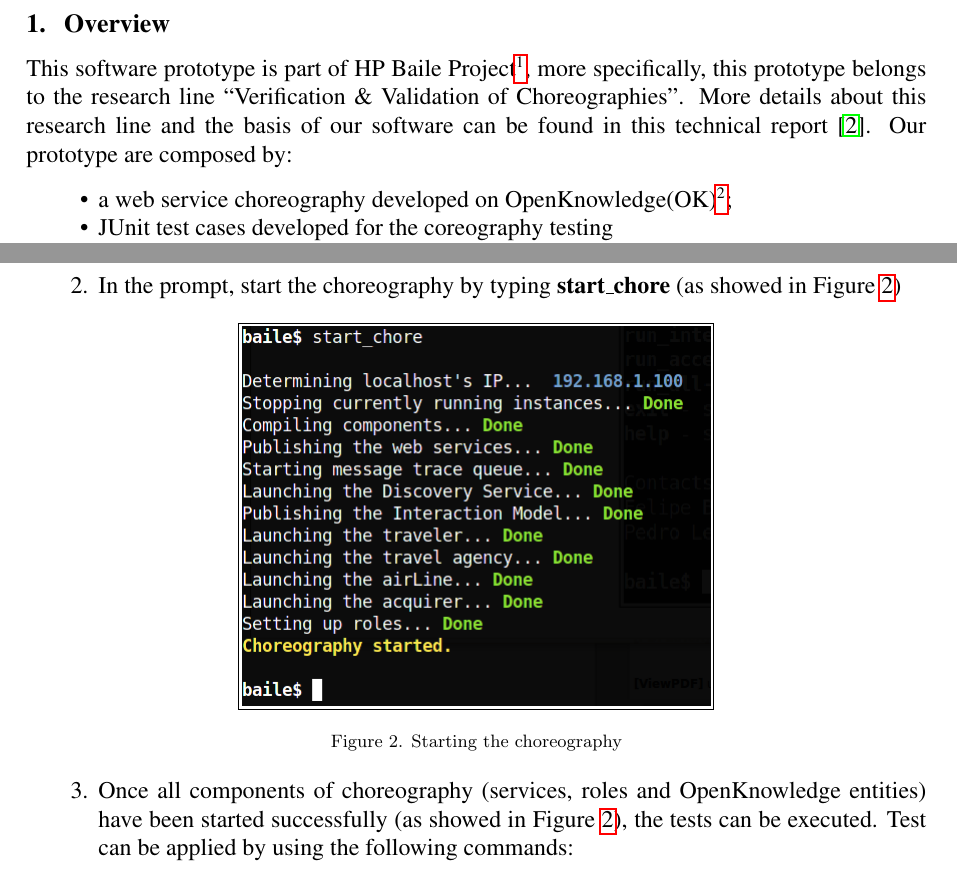
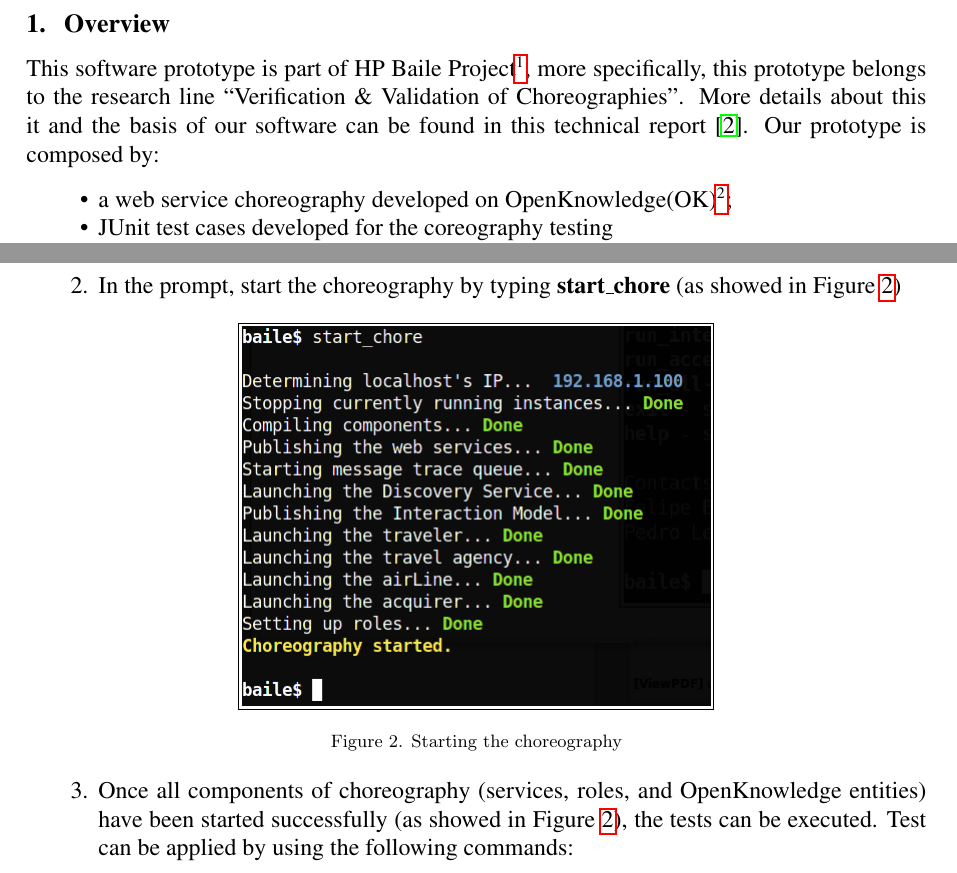
Before and after one commit to choreos/Baile-V-V-Prototype, a LaTeX document (user-guide/user-guide.tex): two parts of pages 2 and 3 of 5, joined at a grey line, cut so that both start at the same text. Compiled offline with pdfLaTeX.

Commit message:
some corrections

```diff
--- a/user-guide/user-guide.tex
+++ b/user-guide/user-guide.tex
@@ -60,8 +60,8 @@ University of S\~ao Paulo (USP)
 \newpage
 \section { Overview }
 This software prototype is part of HP Baile Project\footnote{Baile Project: http://ccsl.ime.usp.br/baile/}, more specifically,
-this prototype belongs to the research line ``Verification \& Validation of Choreographies''. More details about this research line and the
-basis of our software can be found in this technical report~\cite{tech-report}. Our prototype are composed by:
+this prototype belongs to the research line ``Verification \& Validation of Choreographies''. More details about this it and the
+basis of our software can be found in this technical report~\cite{tech-report}. Our prototype is composed by:
 
 \begin{itemize}
  \item a web service choreography developed on OpenKnowledge(OK)\footnote{OpenKnowledge: http://www.openk.org/};
@@ -86,7 +86,7 @@ The prototype can be download at the \href{http://ccsl.ime.usp.br/baile/files/pr
 
 
 \section{ Software directory structure}
-Our prototype are structure in the following files and directories (just the most important are described bellow):
+Our prototype is structure in the following files and directories (just the most important are described bellow):
 
  \begin{table}[htb]
   \centering
@@ -134,7 +134,7 @@ In this section, we detailed the main steps to interact with the application.
   \label{chore}
   \end{figure}
 
-  \item Once all components of choreography (services, roles and OpenKnowledge entities) have been started successfully (as showed in Figure~\ref{chore}), the tests can be executed. Test can be applied by using the following commands:
+  \item Once all components of choreography (services, roles, and OpenKnowledge entities) have been started successfully (as showed in Figure~\ref{chore}), the tests can be executed. Test can be applied by using the following commands:
 
   \begin{table}[htb]
   \centering
```
